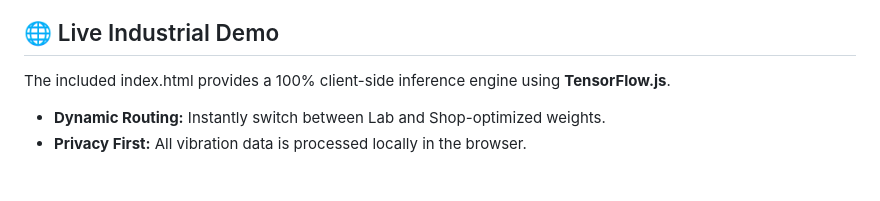
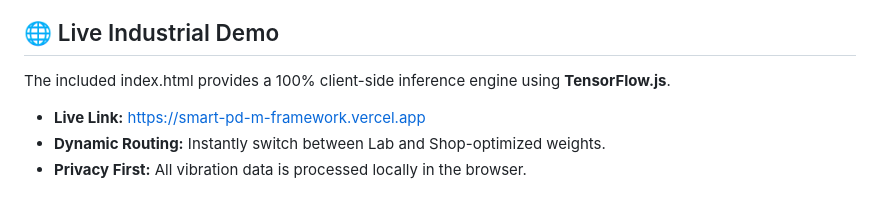
Before and after one commit to vothikimanh1007/SmartPdM-Framework-, a Markdown page: README.md, the part around the change. GitHub-like rendering.

Commit message:
Add live link to the industrial demo section
Added live link to the README for easy access.

```diff
--- a/README.md
+++ b/README.md
@@ -45,6 +45,7 @@ SmartPdM-Framework/
 
 The included index.html provides a 100% client-side inference engine using **TensorFlow.js**.
 
+- **Live Link:** https://smart-pd-m-framework.vercel.app
 - **Dynamic Routing:** Instantly switch between Lab and Shop-optimized weights.
 - **Privacy First:** All vibration data is processed locally in the browser.
 
```
